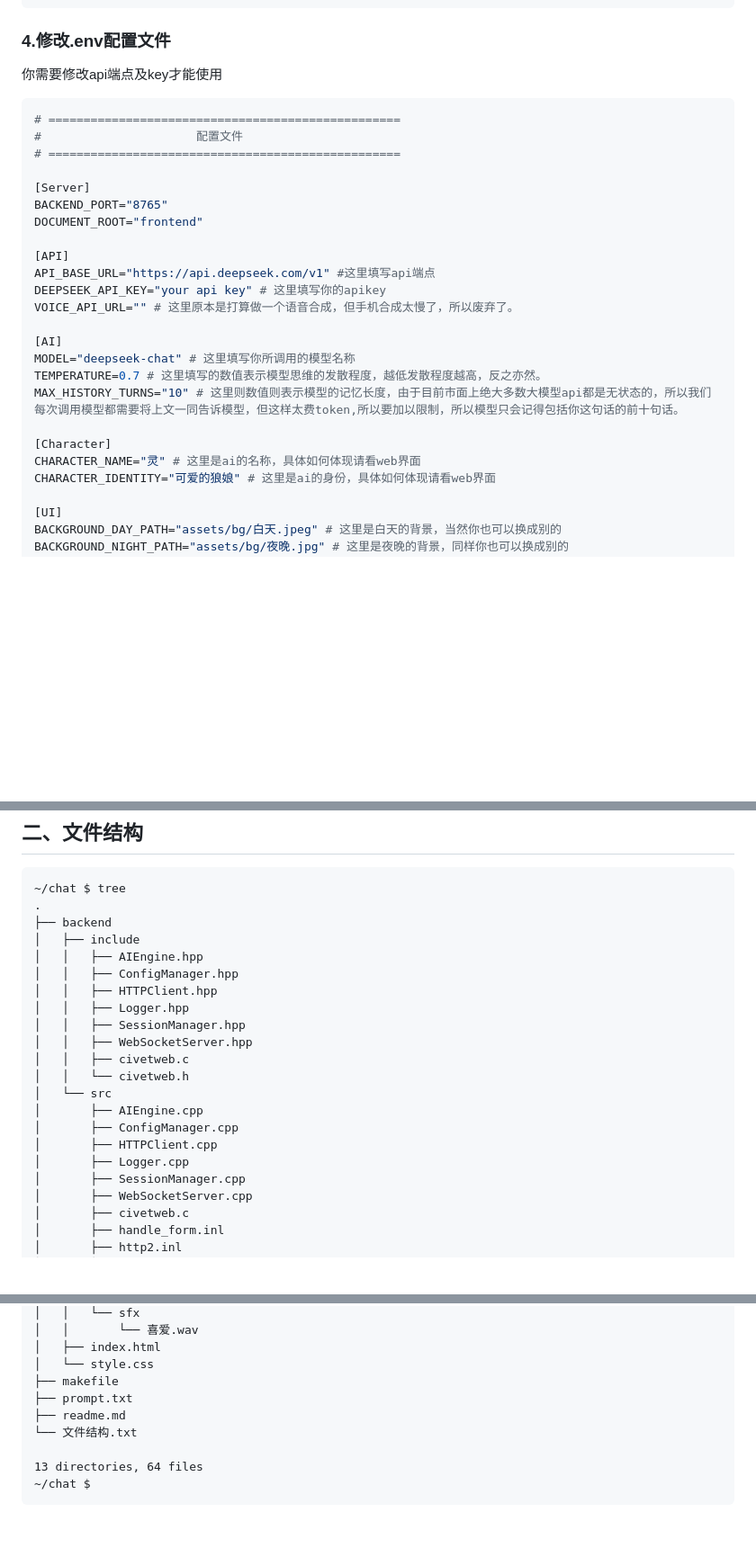
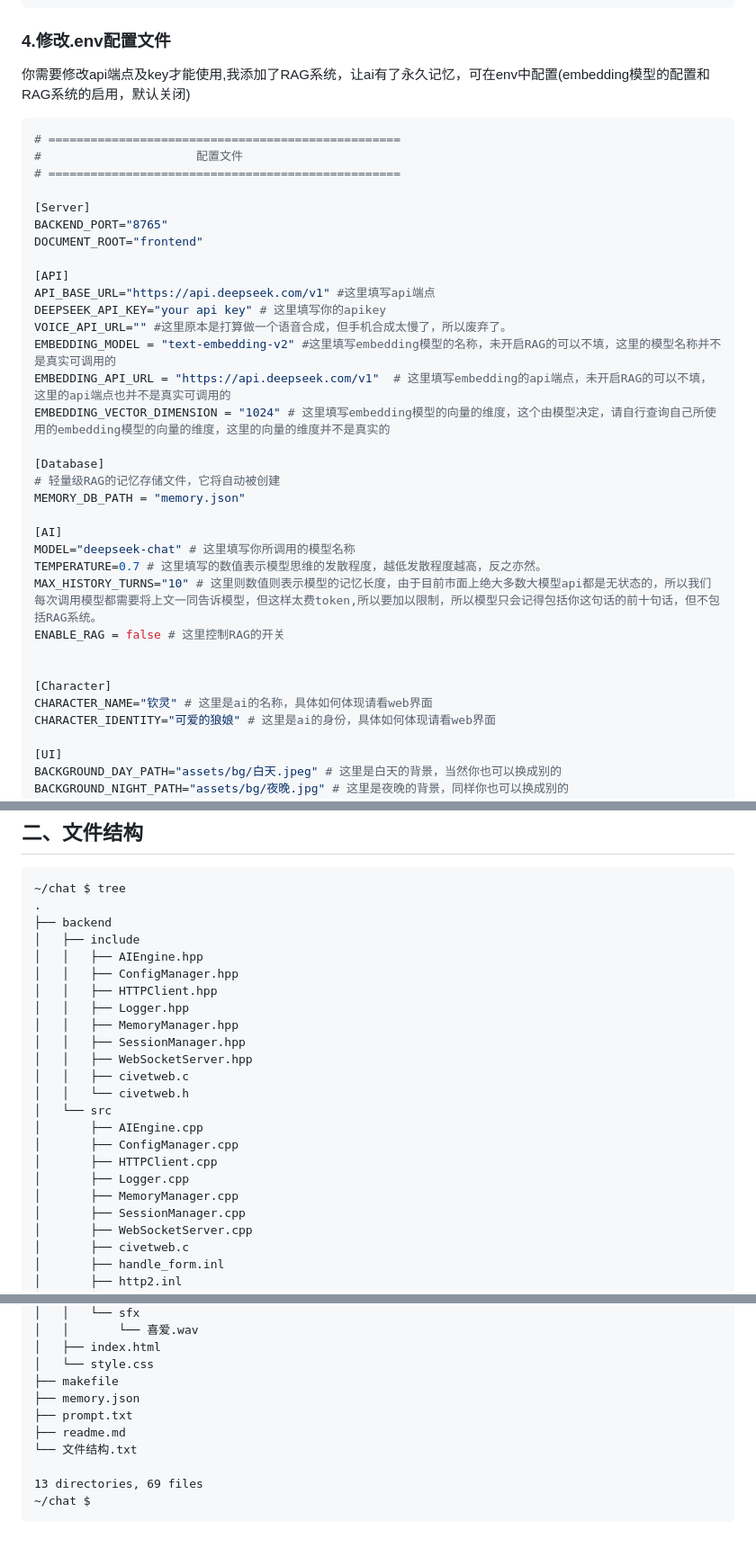
Before and after one commit to yun-lover/LingChat-C--Termux, a Markdown page: readme.md, 3 parts joined by grey strips. Shown: that part at 90% size. Drawn GitHub-style; blank space fills up the shorter version.

````diff
--- a/readme.md
+++ b/readme.md
@@ -38,7 +38,7 @@ arm-linux-androideabi-clang++ -L/data/data/com.termux/files/usr/lib build/obj/AI
 ~/chat $
 ```
 ### 4.修改.env配置文件
-   你需要修改api端点及key才能使用
+   你需要修改api端点及key才能使用,我添加了RAG系统，让ai有了永久记忆，可在env中配置(embedding模型的配置和RAG系统的启用，默认关闭)
 ```env
 # ==================================================
 #                      配置文件
@@ -51,15 +51,24 @@ DOCUMENT_ROOT="frontend"
 [API]
 API_BASE_URL="https://api.deepseek.com/v1" #这里填写api端点
 DEEPSEEK_API_KEY="your api key" # 这里填写你的apikey
-VOICE_API_URL="" # 这里原本是打算做一个语音合成，但手机合成太慢了，所以废弃了。
+VOICE_API_URL="" #这里原本是打算做一个语音合成，但手机合成太慢了，所以废弃了。
+EMBEDDING_MODEL = "text-embedding-v2" #这里填写embedding模型的名称，未开启RAG的可以不填，这里的模型名称并不是真实可调用的
+EMBEDDING_API_URL = "https://api.deepseek.com/v1"  # 这里填写embedding的api端点，未开启RAG的可以不填，这里的api端点也并不是真实可调用的
+EMBEDDING_VECTOR_DIMENSION = "1024" # 这里填写embedding模型的向量的维度，这个由模型决定，请自行查询自己所使用的embedding模型的向量的维度，这里的向量的维度并不是真实的
+
+[Database]
+# 轻量级RAG的记忆存储文件，它将自动被创建
+MEMORY_DB_PATH = "memory.json"
 
 [AI]
 MODEL="deepseek-chat" # 这里填写你所调用的模型名称
 TEMPERATURE=0.7 # 这里填写的数值表示模型思维的发散程度，越低发散程度越高，反之亦然。
-MAX_HISTORY_TURNS="10" # 这里则数值则表示模型的记忆长度，由于目前市面上绝大多数大模型api都是无状态的，所以我们每次调用模型都需要将上文一同告诉模型，但这样太费token,所以要加以限制，所以模型只会记得包括你这句话的前十句话。
+MAX_HISTORY_TURNS="10" # 这里则数值则表示模型的记忆长度，由于目前市面上绝大多数大模型api都是无状态的，所以我们每次调用模型都需要将上文一同告诉模型，但这样太费token,所以要加以限制，所以模型只会记得包括你这句话的前十句话，但不包括RAG系统。
+ENABLE_RAG = false # 这里控制RAG的开关
+
 
 [Character]
-CHARACTER_NAME="灵" # 这里是ai的名称，具体如何体现请看web界面
+CHARACTER_NAME="钦灵" # 这里是ai的名称，具体如何体现请看web界面
 CHARACTER_IDENTITY="可爱的狼娘" # 这里是ai的身份，具体如何体现请看web界面
 
 [UI]
@@ -186,6 +195,7 @@ make run
 │   │   ├── ConfigManager.hpp
 │   │   ├── HTTPClient.hpp
 │   │   ├── Logger.hpp
+│   │   ├── MemoryManager.hpp
 │   │   ├── SessionManager.hpp
 │   │   ├── WebSocketServer.hpp
 │   │   ├── civetweb.c
@@ -195,6 +205,7 @@ make run
 │       ├── ConfigManager.cpp
 │       ├── HTTPClient.cpp
 │       ├── Logger.cpp
+│       ├── MemoryManager.cpp
 │       ├── SessionManager.cpp
 │       ├── WebSocketServer.cpp
 │       ├── civetweb.c
@@ -253,10 +266,11 @@ make run
 │   ├── index.html
 │   └── style.css
 ├── makefile
+├── memory.json
 ├── prompt.txt
 ├── readme.md
 └── 文件结构.txt
 
-13 directories, 64 files
+13 directories, 69 files
 ~/chat $
 ```
````
Also changed, not shown: other parts of readme.md (+3 -1 lines).
